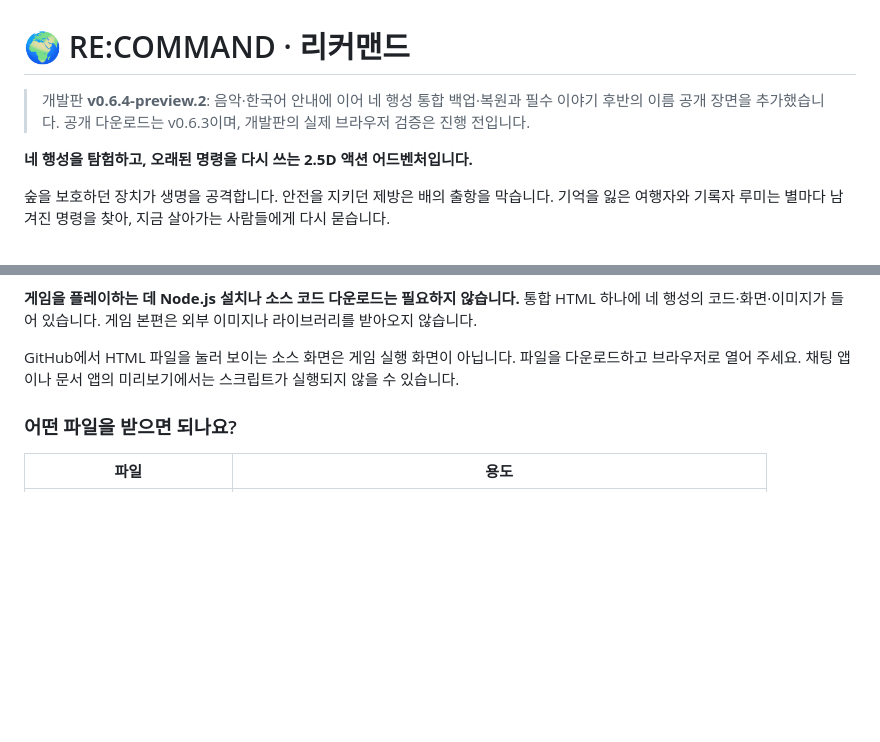
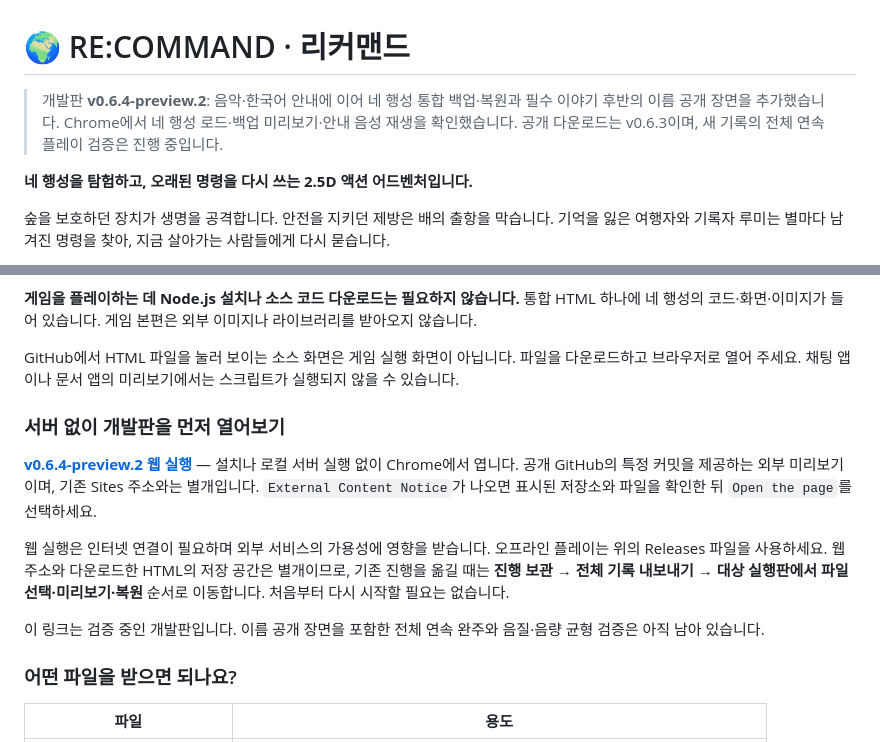
Before and after one commit to planetcreat/RECOMMAND, a Markdown page: README.md, 2 parts joined by grey strips. GitHub-like rendering; blank space fills up the shorter version.

Commit message:
Document HTTPS play route and actual Chrome verification

```diff
--- a/README.md
+++ b/README.md
@@ -1,6 +1,6 @@
 # 🌍 RE:COMMAND · 리커맨드
 
-> 개발판 **v0.6.4-preview.2**: 음악·한국어 안내에 이어 네 행성 통합 백업·복원과 필수 이야기 후반의 이름 공개 장면을 추가했습니다. 공개 다운로드는 v0.6.3이며, 개발판의 실제 브라우저 검증은 진행 전입니다.
+> 개발판 **v0.6.4-preview.2**: 음악·한국어 안내에 이어 네 행성 통합 백업·복원과 필수 이야기 후반의 이름 공개 장면을 추가했습니다. Chrome에서 네 행성 로드·백업 미리보기·안내 음성 재생을 확인했습니다. 공개 다운로드는 v0.6.3이며, 새 기록의 전체 연속 플레이 검증은 진행 중입니다.
 
 **네 행성을 탐험하고, 오래된 명령을 다시 쓰는 2.5D 액션 어드벤처입니다.**
 
@@ -28,6 +28,14 @@
 **게임을 플레이하는 데 Node.js 설치나 소스 코드 다운로드는 필요하지 않습니다.** 통합 HTML 하나에 네 행성의 코드·화면·이미지가 들어 있습니다. 게임 본편은 외부 이미지나 라이브러리를 받아오지 않습니다.
 
 GitHub에서 HTML 파일을 눌러 보이는 소스 화면은 게임 실행 화면이 아닙니다. 파일을 다운로드하고 브라우저로 열어 주세요. 채팅 앱이나 문서 앱의 미리보기에서는 스크립트가 실행되지 않을 수 있습니다.
+
+### 서버 없이 개발판을 먼저 열어보기
+
+**[v0.6.4-preview.2 웹 실행](https://raw.githack.com/planetcreat/RECOMMAND/fd99d6d7ff7ac47458a5822f36521a317428ee12/release/PLAY-RECOMMAND.html)** — 설치나 로컬 서버 실행 없이 Chrome에서 엽니다. 공개 GitHub의 특정 커밋을 제공하는 외부 미리보기이며, 기존 Sites 주소와는 별개입니다. `External Content Notice`가 나오면 표시된 저장소와 파일을 확인한 뒤 `Open the page`를 선택하세요.
+
+웹 실행은 인터넷 연결이 필요하며 외부 서비스의 가용성에 영향을 받습니다. 오프라인 플레이는 위의 Releases 파일을 사용하세요. 웹 주소와 다운로드한 HTML의 저장 공간은 별개이므로, 기존 진행을 옮길 때는 **진행 보관 → 전체 기록 내보내기 → 대상 실행판에서 파일 선택·미리보기·복원** 순서로 이동합니다. 처음부터 다시 시작할 필요는 없습니다.
+
+이 링크는 검증 중인 개발판입니다. 이름 공개 장면을 포함한 전체 연속 완주와 음질·음량 균형 검증은 아직 남아 있습니다.
 
 ### 어떤 파일을 받으면 되나요?
 
```
Also changed, not shown: VERIFICATION.md (+16 -0 lines).
